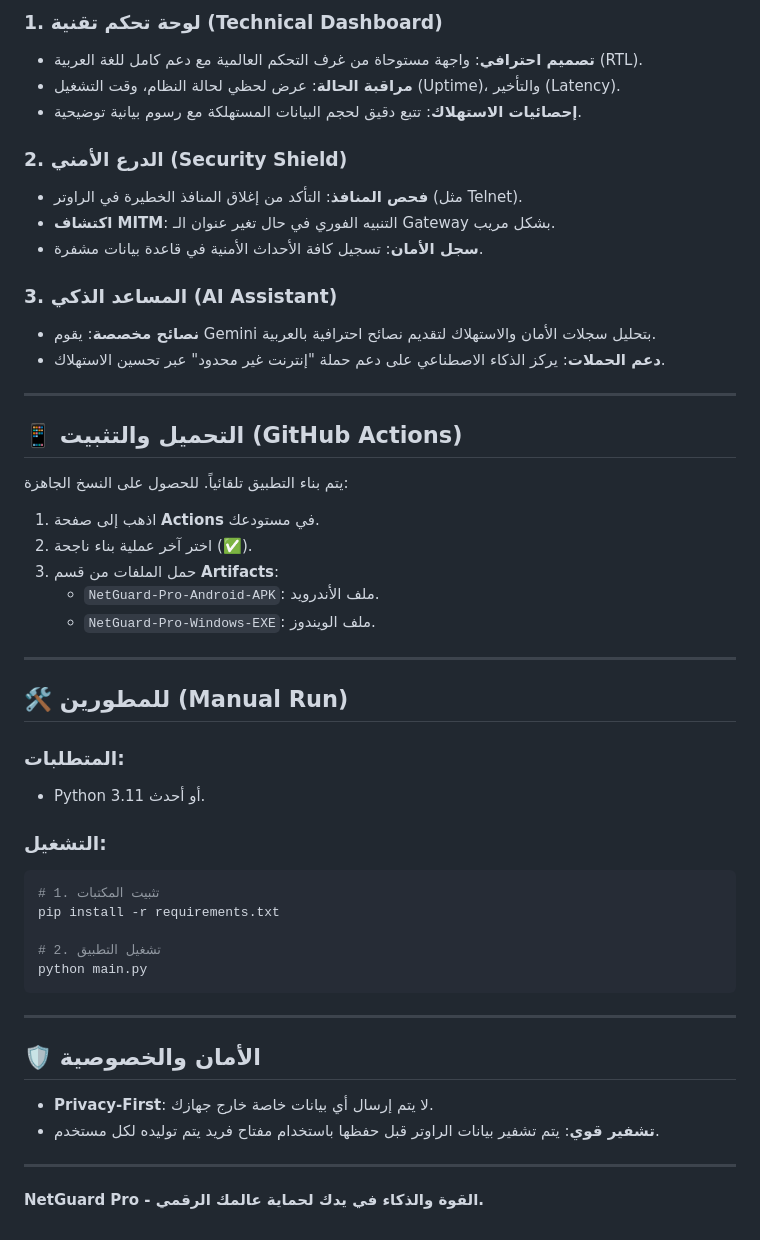
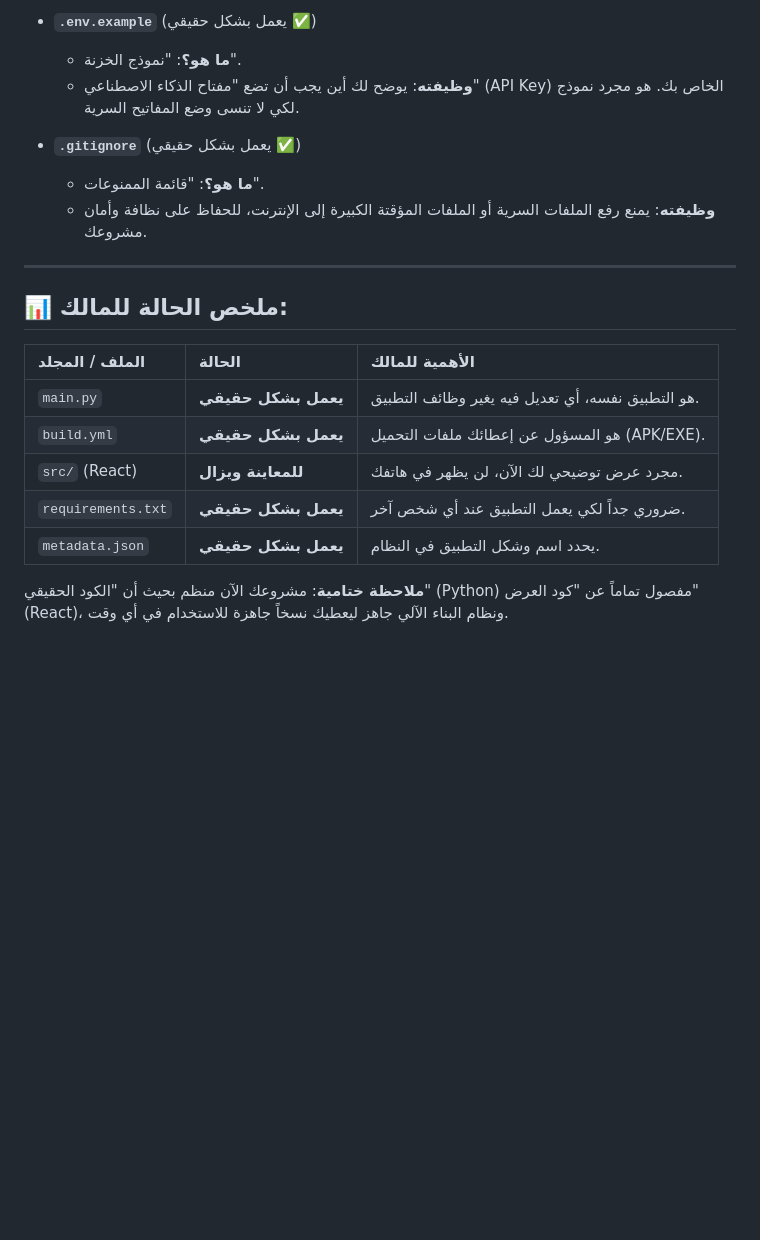
Before and after one commit to tsetmyzn-droid/NetGuard_Pro, a Markdown page: README.md, the part around one of its changes. Drawn GitHub-style; blank space fills up the shorter version.

````diff
--- a/README.md
+++ b/README.md
@@ -52,52 +50,22 @@
 
-### 1. لوحة تحكم تقنية (Technical Dashboard)
-- **تصميم احترافي**: واجهة مستوحاة من غرف التحكم العالمية مع دعم كامل للغة العربية (RTL).
-- **مراقبة الحالة**: عرض لحظي لحالة النظام، وقت التشغيل (Uptime)، والتأخير (Latency).
-- **إحصائيات الاستهلاك**: تتبع دقيق لحجم البيانات المستهلكة مع رسوم بيانية توضيحية.
+*   **`.env.example`** (يعمل بشكل حقيقي ✅)
+    *   **ما هو؟**: "نموذج الخزنة".
+    *   **وظيفته**: يوضح لك أين يجب أن تضع "مفتاح الذكاء الاصطناعي" (API Key) الخاص بك. هو مجرد نموذج لكي لا تنسى وضع المفاتيح السرية.
 
-### 2. الدرع الأمني (Security Shield)
-- **فحص المنافذ**: التأكد من إغلاق المنافذ الخطيرة في الراوتر (مثل Telnet).
-- **اكتشاف MITM**: التنبيه الفوري في حال تغير عنوان الـ Gateway بشكل مريب.
-- **سجل الأمان**: تسجيل كافة الأحداث الأمنية في قاعدة بيانات مشفرة.
-
-### 3. المساعد الذكي (AI Assistant)
-- **نصائح مخصصة**: يقوم Gemini بتحليل سجلات الأمان والاستهلاك لتقديم نصائح احترافية بالعربية.
-- **دعم الحملات**: يركز الذكاء الاصطناعي على دعم حملة "إنترنت غير محدود" عبر تحسين الاستهلاك.
+*   **`.gitignore`** (يعمل بشكل حقيقي ✅)
+    *   **ما هو؟**: "قائمة الممنوعات".
+    *   **وظيفته**: يمنع رفع الملفات السرية أو الملفات المؤقتة الكبيرة إلى الإنترنت، للحفاظ على نظافة وأمان مشروعك.
 
 ---
 
-## 📱 التحميل والتثبيت (GitHub Actions)
+## 📊 ملخص الحالة للمالك:
 
-يتم بناء التطبيق تلقائياً. للحصول على النسخ الجاهزة:
+| الملف / المجلد | الحالة | الأهمية للمالك |
+| :--- | :--- | :--- |
+| `main.py` | **يعمل بشكل حقيقي** | هو التطبيق نفسه، أي تعديل فيه يغير وظائف التطبيق. |
+| `build.yml` | **يعمل بشكل حقيقي** | هو المسؤول عن إعطائك ملفات التحميل (APK/EXE). |
+| `src/` (React) | **للمعاينة ويزال** | مجرد عرض توضيحي لك الآن، لن يظهر في هاتفك. |
+| `requirements.txt` | **يعمل بشكل حقيقي** | ضروري جداً لكي يعمل التطبيق عند أي شخص آخر. |
+| `metadata.json` | **يعمل بشكل حقيقي** | يحدد اسم وشكل التطبيق في النظام. |
 
-1. اذهب إلى صفحة **Actions** في مستودعك.
-2. اختر آخر عملية بناء ناجحة (✅).
-3. حمل الملفات من قسم **Artifacts**:
-   - `NetGuard-Pro-Android-APK`: ملف الأندرويد.
-   - `NetGuard-Pro-Windows-EXE`: ملف الويندوز.
-
----
-
-## 🛠️ للمطورين (Manual Run)
-
-### المتطلبات:
-- Python 3.11 أو أحدث.
-
-### التشغيل:
-```bash
-# 1. تثبيت المكتبات
-pip install -r requirements.txt
-
-# 2. تشغيل التطبيق
-python main.py
-```
-
----
-
-## 🛡️ الأمان والخصوصية
-- **Privacy-First**: لا يتم إرسال أي بيانات خاصة خارج جهازك.
-- **تشفير قوي**: يتم تشفير بيانات الراوتر قبل حفظها باستخدام مفتاح فريد يتم توليده لكل مستخدم.
-
----
-
-**NetGuard Pro - القوة والذكاء في يدك لحماية عالمك الرقمي.**
+**ملاحظة ختامية**: مشروعك الآن منظم بحيث أن "الكود الحقيقي" (Python) مفصول تماماً عن "كود العرض" (React)، ونظام البناء الآلي جاهز ليعطيك نسخاً جاهزة للاستخدام في أي وقت.
````
Also changed, not shown: other parts of README.md (+33 -35 lines).
